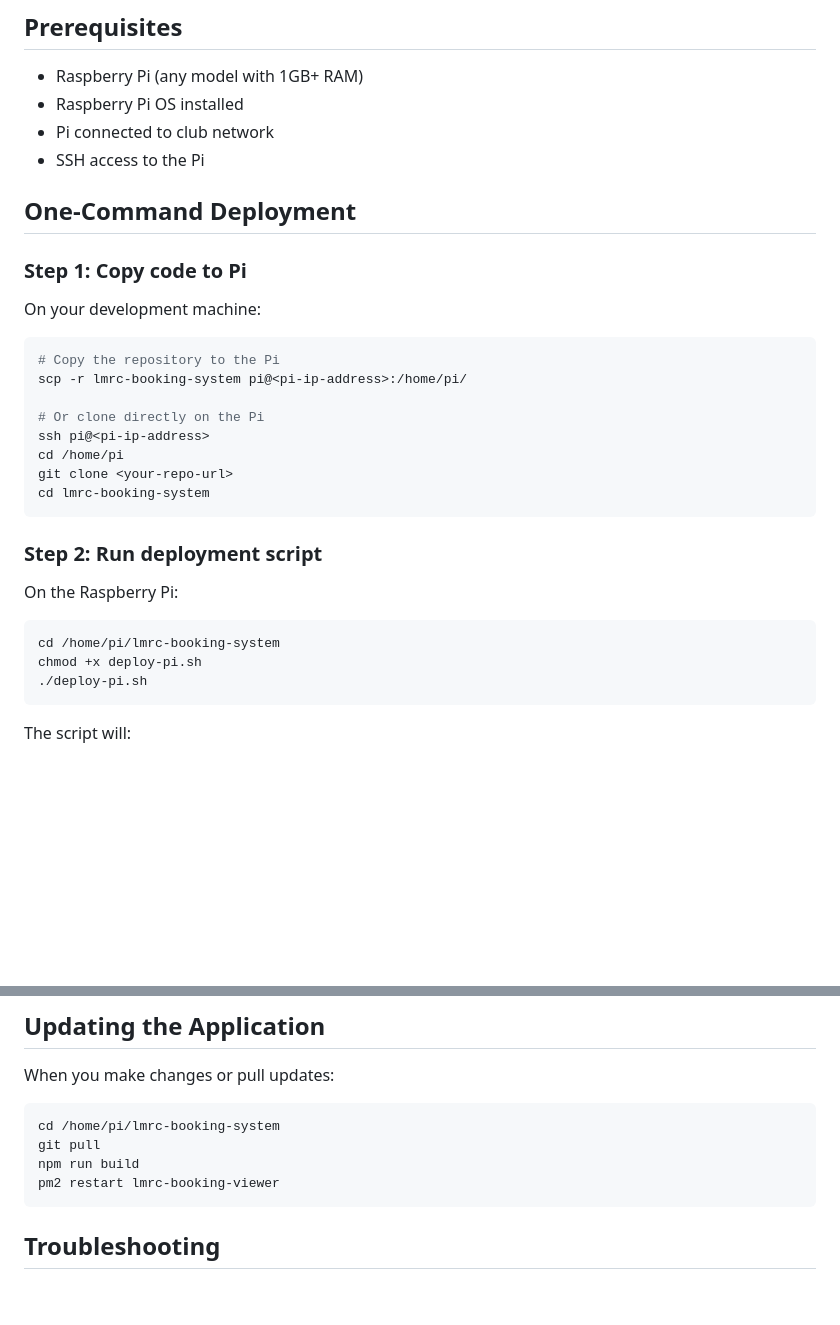
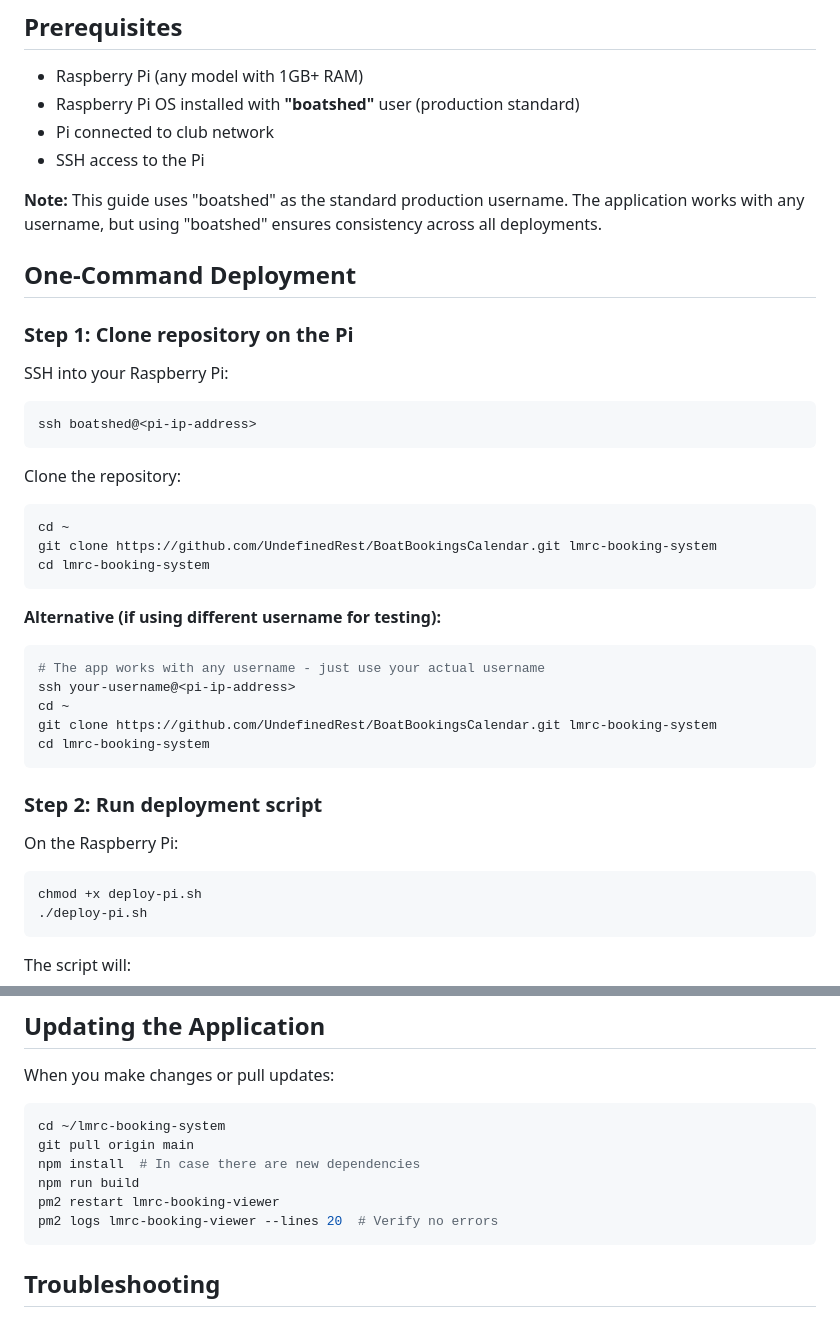
Before and after one commit to UndefinedRest/BoatBookingsCalendar, a Markdown page: DEPLOY-PI.md, 2 parts joined by grey strips. Rendered like a GitHub page; blank space fills up the shorter version.

````diff
--- a/DEPLOY-PI.md
+++ b/DEPLOY-PI.md
@@ -5,23 +5,34 @@ Quick guide for deploying the LMRC Booking Viewer on a Raspberry Pi for local cl
 ## Prerequisites
 
 - Raspberry Pi (any model with 1GB+ RAM)
-- Raspberry Pi OS installed
+- Raspberry Pi OS installed with **"boatshed"** user (production standard)
 - Pi connected to club network
 - SSH access to the Pi
 
+**Note:** This guide uses "boatshed" as the standard production username. The application works with any username, but using "boatshed" ensures consistency across all deployments.
+
 ## One-Command Deployment
 
-### Step 1: Copy code to Pi
+### Step 1: Clone repository on the Pi
 
-On your development machine:
+SSH into your Raspberry Pi:
 ```bash
-# Copy the repository to the Pi
-scp -r lmrc-booking-system pi@<pi-ip-address>:/home/pi/
+ssh boatshed@<pi-ip-address>
+```
 
-# Or clone directly on the Pi
-ssh pi@<pi-ip-address>
-cd /home/pi
-git clone <your-repo-url>
+Clone the repository:
+```bash
+cd ~
+git clone https://github.com/UndefinedRest/BoatBookingsCalendar.git lmrc-booking-system
+cd lmrc-booking-system
+```
+
+**Alternative (if using different username for testing):**
+```bash
+# The app works with any username - just use your actual username
+ssh your-username@<pi-ip-address>
+cd ~
+git clone https://github.com/UndefinedRest/BoatBookingsCalendar.git lmrc-booking-system
 cd lmrc-booking-system
 ```
 
@@ -29,7 +40,6 @@ cd lmrc-booking-system
 
 On the Raspberry Pi:
 ```bash
-cd /home/pi/lmrc-booking-system
 chmod +x deploy-pi.sh
 ./deploy-pi.sh
 ```
@@ -121,10 +131,12 @@ pm2 status
 When you make changes or pull updates:
 
 ```bash
-cd /home/pi/lmrc-booking-system
-git pull
+cd ~/lmrc-booking-system
+git pull origin main
+npm install  # In case there are new dependencies
 npm run build
 pm2 restart lmrc-booking-viewer
+pm2 logs lmrc-booking-viewer --lines 20  # Verify no errors
 ```
 
 ## Troubleshooting
````
Also changed, not shown: PI_PRODUCTION_SETUP.md (added, +518 -0 lines).
